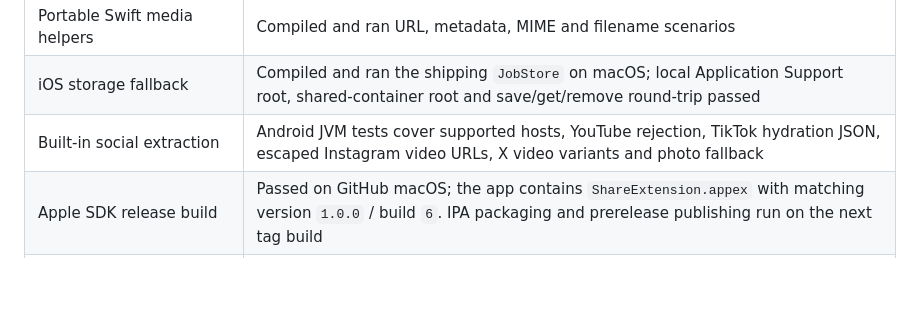
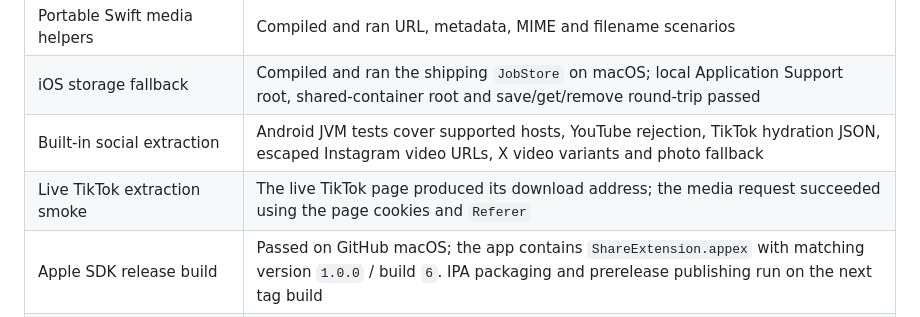
Before and after one commit to stardewjames/maiDL, a Markdown page: README.md, the part around the change. Drawn GitHub-style; blank space fills up the shorter version.

Commit message:
Record built-in extraction verification

```diff
--- a/README.md
+++ b/README.md
@@ -186,6 +186,7 @@ Verification performed locally and in [the successful hosted build](https://gith
 | Portable Swift media helpers | Compiled and ran URL, metadata, MIME and filename scenarios |
 | iOS storage fallback | Compiled and ran the shipping `JobStore` on macOS; local Application Support root, shared-container root and save/get/remove round-trip passed |
 | Built-in social extraction | Android JVM tests cover supported hosts, YouTube rejection, TikTok hydration JSON, escaped Instagram video URLs, X video variants and photo fallback |
+| Live TikTok extraction smoke | The live TikTok page produced its download address; the media request succeeded using the page cookies and `Referer` |
 | Apple SDK release build | Passed on GitHub macOS; the app contains `ShareExtension.appex` with matching version `1.0.0` / build `6`. IPA packaging and prerelease publishing run on the next tag build |
 | Signed-device iOS Photos flow | Not run: requires provisioning and a device |
 | App Group-less share handoff | Not run: requires a signed sideloaded device; storage and compile paths verified |
```
